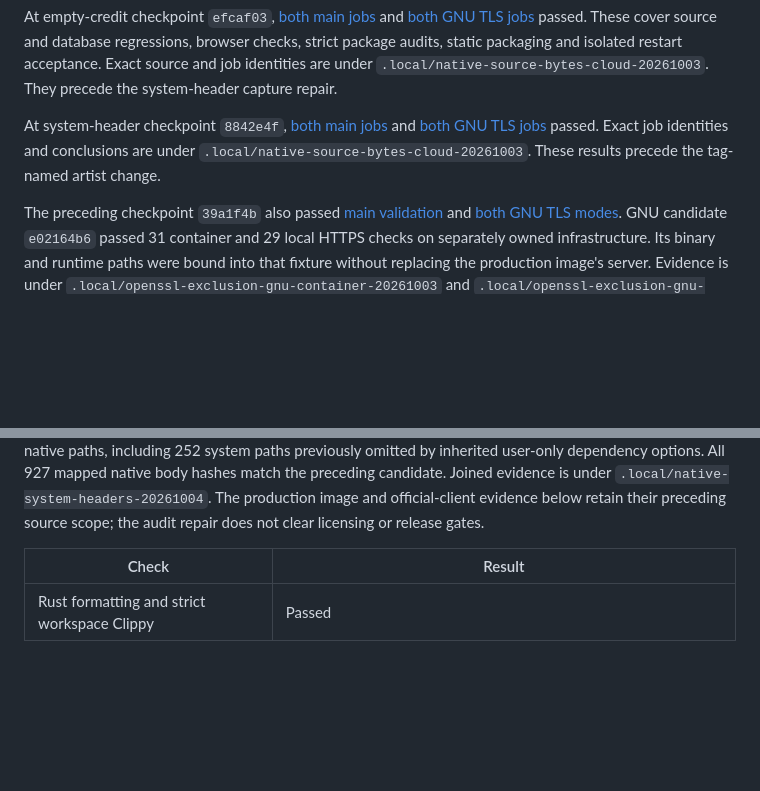
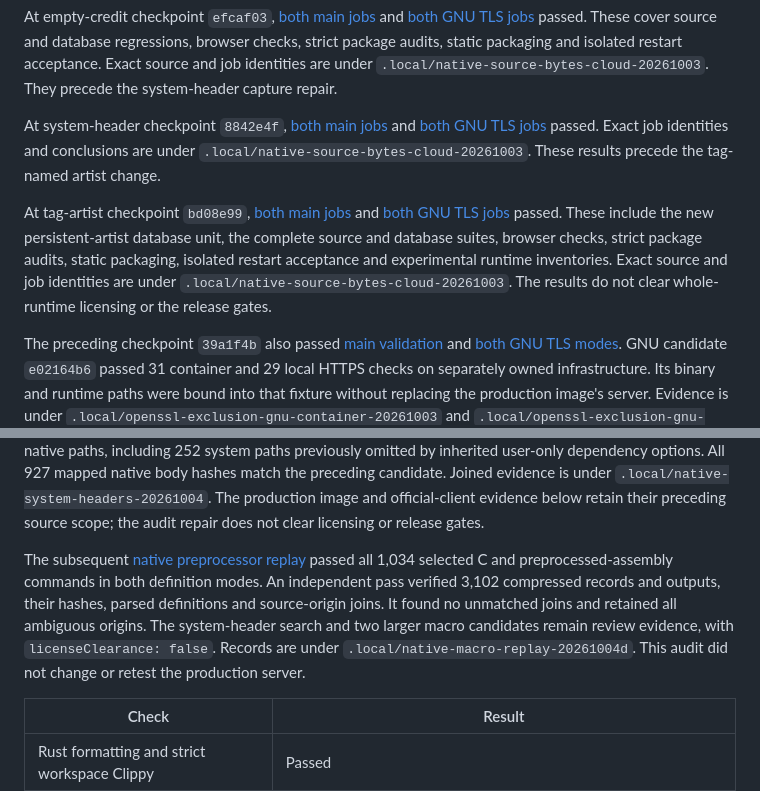
Before and after one commit to peppermintish/puffinbox, a Markdown page: docs/acceptance.md, 2 parts joined by grey strips. GitHub-like rendering; blank space fills up the shorter version.

```diff
--- a/docs/acceptance.md
+++ b/docs/acceptance.md
@@ -26,11 +26,15 @@ At empty-credit checkpoint `efcaf03`, [both main jobs](https://github.com/pepper
 
 At system-header checkpoint `8842e4f`, [both main jobs](https://github.com/peppermintish/puffinbox/actions/runs/37135637914) and [both GNU TLS jobs](https://github.com/peppermintish/puffinbox/actions/runs/37135637949) passed. Exact job identities and conclusions are under `.local/native-source-bytes-cloud-20261003`. These results precede the tag-named artist change.
 
+At tag-artist checkpoint `bd08e99`, [both main jobs](https://github.com/peppermintish/puffinbox/actions/runs/37142976287) and [both GNU TLS jobs](https://github.com/peppermintish/puffinbox/actions/runs/37142976243) passed. These include the new persistent-artist database unit, the complete source and database suites, browser checks, strict package audits, static packaging, isolated restart acceptance and experimental runtime inventories. Exact source and job identities are under `.local/native-source-bytes-cloud-20261003`. The results do not clear whole-runtime licensing or the release gates.
+
 The preceding checkpoint `39a1f4b` also passed [main validation](https://github.com/peppermintish/puffinbox/actions/runs/37102079631) and [both GNU TLS modes](https://github.com/peppermintish/puffinbox/actions/runs/37102079578). GNU candidate `e02164b6` passed 31 container and 29 local HTTPS checks on separately owned infrastructure. Its binary and runtime paths were bound into that fixture without replacing the production image's server. Evidence is under `.local/openssl-exclusion-gnu-container-20261003` and `.local/openssl-exclusion-gnu-https-20261003`.
 
 The [native source audit](runtime-link-audit.md#preserved-native-source-copies) now preserves actual byte copies after build cleanup. All 100 Python tests and the process-entry check passed. Fresh GNU candidate `d7d42ac4` passed its build, numerical, TLS, source and compiler-notice checks, with all 927 mapped native bodies verified after their originals were removed. It also passed 33 container and 29 local HTTPS checks on separate operator infrastructure. Evidence is under `.local/native-source-bytes-20261003c` and the corresponding container/HTTPS directories. A separate replay regenerated all 107 bodies lacking byte-identical package candidates from the verified locked OpenSSL archive, matching every preserved output hash. Exact selected generators/templates and notice contexts are recorded under `.local/openssl-regeneration-20261003`; file-level license review remains open. These audit changes leave the current static images and their client observations below unchanged; no release gate is cleared.
 
 The [system-header capture repair](runtime-link-audit.md#system-headers-in-dependency-rules) passed all 101 Python regressions and a fresh GNU build from the dirty `efcaf03` tree. Candidate `d1275bc2` passed startup, numerical, TLS, source and notice checks, 35 isolated container checks, the playlist supplement and 29 HTTPS checks. Its 1,872 preserved copies cover 1,873 native paths, including 252 system paths previously omitted by inherited user-only dependency options. All 927 mapped native body hashes match the preceding candidate. Joined evidence is under `.local/native-system-headers-20261004`. The production image and official-client evidence below retain their preceding source scope; the audit repair does not clear licensing or release gates.
+
+The subsequent [native preprocessor replay](runtime-link-audit.md#native-preprocessor-replay) passed all 1,034 selected C and preprocessed-assembly commands in both definition modes. An independent pass verified 3,102 compressed records and outputs, their hashes, parsed definitions and source-origin joins. It found no unmatched joins and retained all ambiguous origins. The system-header search and two larger macro candidates remain review evidence, with `licenseClearance: false`. Records are under `.local/native-macro-replay-20261004d`. This audit did not change or retest the production server.
 
 | Check | Result |
 | --- | --- |
```
Also changed, not shown: docs/licensing.md (+2 -0 lines), docs/runtime-link-audit.md (+45 -0 lines).
